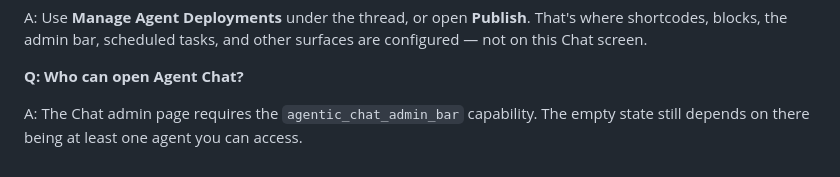
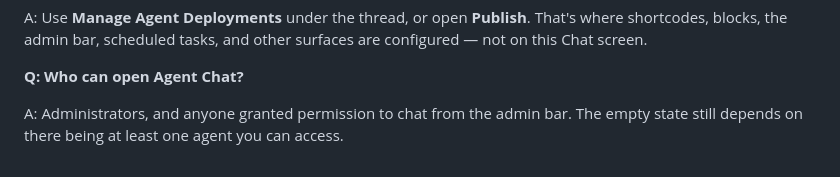
Before and after one commit to renduples/agent-builder-wp, a Markdown page: reports/docs-drafts/chat.md, the part around the change. Drawn GitHub-style.

```diff
--- a/reports/docs-drafts/chat.md
+++ b/reports/docs-drafts/chat.md
@@ -259,4 +259,4 @@ A: Use **Manage Agent Deployments** under the thread, or open **Publish**. That'
 
 **Q: Who can open Agent Chat?**
 
-A: The Chat admin page requires the `agentic_chat_admin_bar` capability. The empty state still depends on there being at least one agent you can access.
+A: Administrators, and anyone granted permission to chat from the admin bar. The empty state still depends on there being at least one agent you can access.
```
Also changed, not shown: reports/docs-drafts/agents.md (+1 -1 lines).
